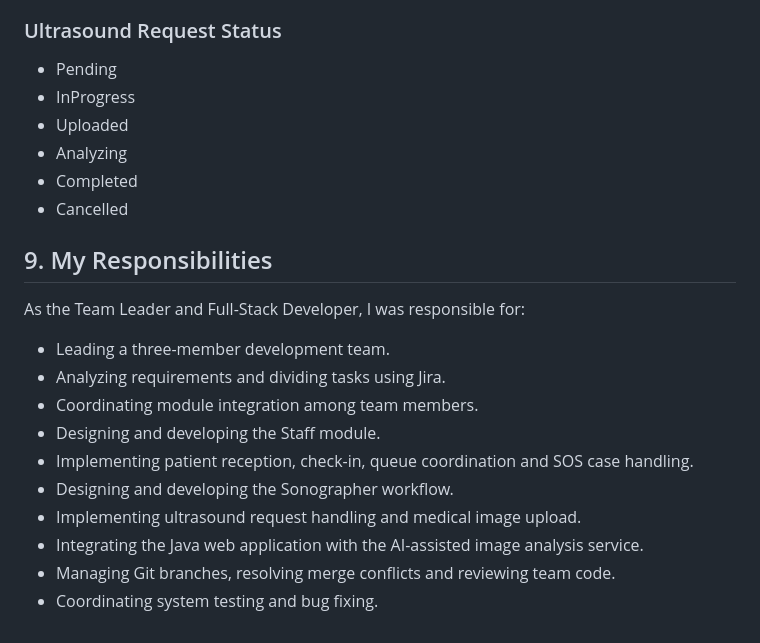
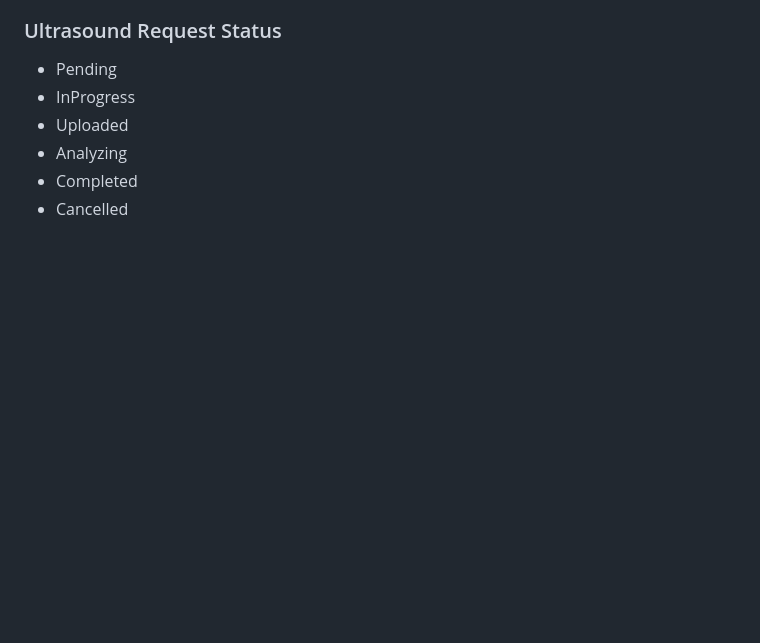
Before and after one commit to hoangtann0311/Clinic-Appointment-Management-System, a Markdown page: README.md, the part around the change. GitHub-like rendering; blank space fills up the shorter version.

```diff
--- a/README.md
+++ b/README.md
@@ -258,18 +258,3 @@ This project was developed as a team project. My main responsibilities include l
 - Analyzing
 - Completed
 - Cancelled
-
-## 9. My Responsibilities
-
-As the Team Leader and Full-Stack Developer, I was responsible for:
-
-- Leading a three-member development team.
-- Analyzing requirements and dividing tasks using Jira.
-- Coordinating module integration among team members.
-- Designing and developing the Staff module.
-- Implementing patient reception, check-in, queue coordination and SOS case handling.
-- Designing and developing the Sonographer workflow.
-- Implementing ultrasound request handling and medical image upload.
-- Integrating the Java web application with the AI-assisted image analysis service.
-- Managing Git branches, resolving merge conflicts and reviewing team code.
-- Coordinating system testing and bug fixing.
```
